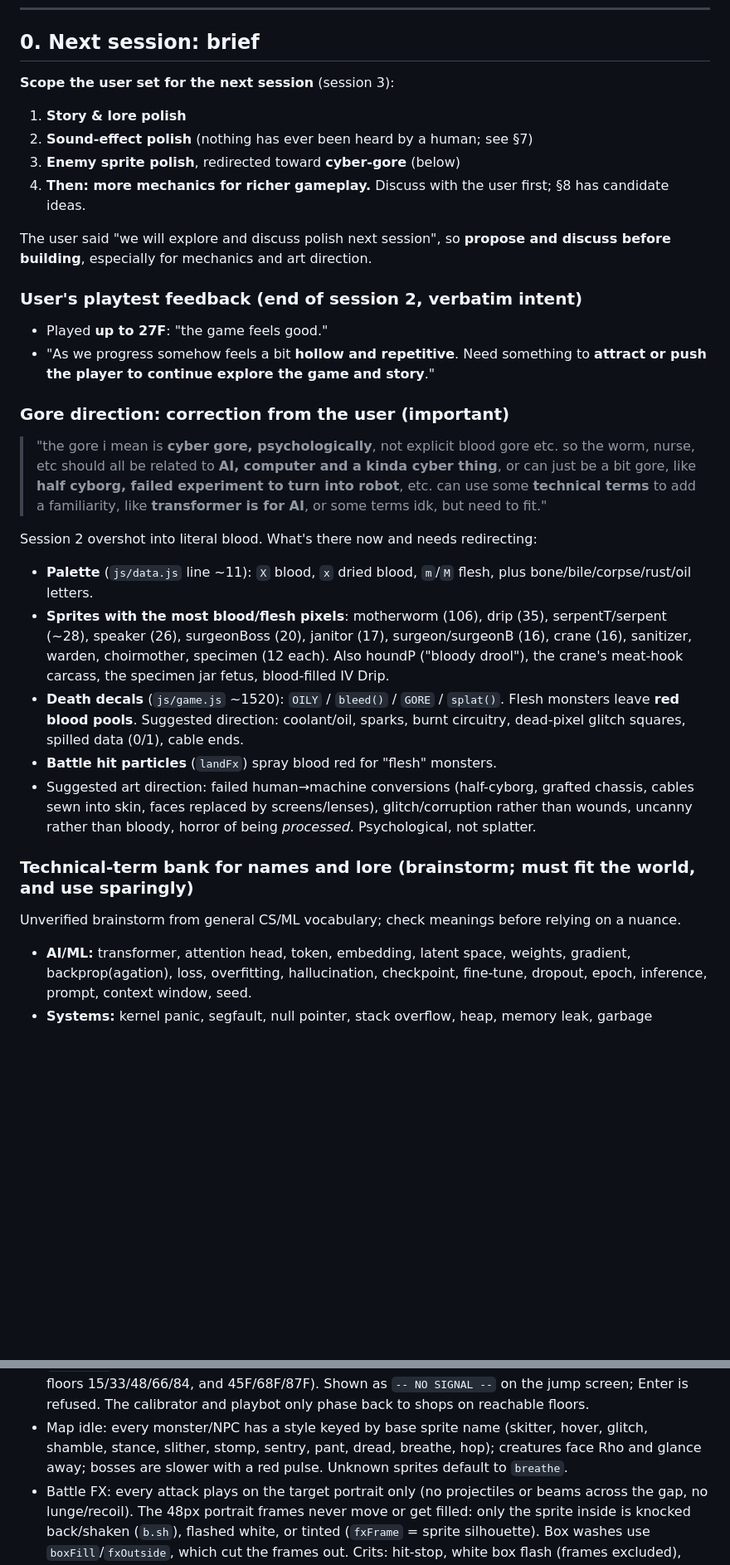
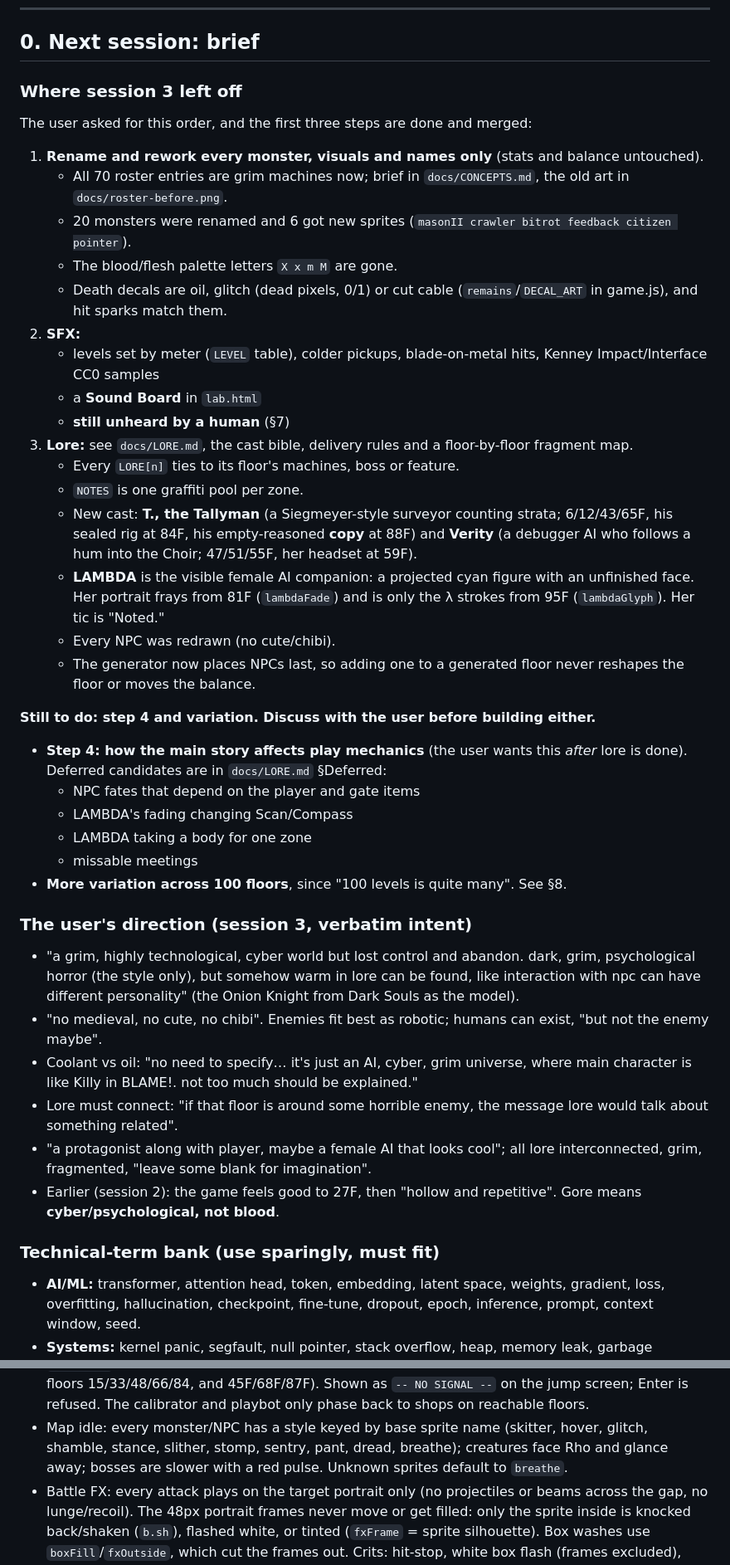
Before and after one commit to LamShiuChing/mota-claude, a Markdown page: docs/HANDOFF.md, 2 parts joined by grey strips. Shown at 83% size. GitHub-like rendering; blank space fills up the shorter version.

Commit message:
Handoff for session 4: session-3 summary, user direction, renamed roster, open work
Co-Authored-By: Claude Opus 5.5 <noreply@anthropic.com>

```diff
--- a/docs/HANDOFF.md
+++ b/docs/HANDOFF.md
@@ -12,40 +12,50 @@ what was verified, and what's next. **Read §0 first.**
 
 ## 0. Next session: brief
 
-**Scope the user set for the next session** (session 3):
-1. **Story & lore polish**
-2. **Sound-effect polish** (nothing has ever been heard by a human; see §7)
-3. **Enemy sprite polish**, redirected toward **cyber-gore** (below)
-4. **Then: more mechanics for richer gameplay.** Discuss with the user first; §8 has candidate ideas.
+### Where session 3 left off
+The user asked for this order, and the first three steps are done and merged:
+1. **Rename and rework every monster, visuals and names only** (stats and balance untouched).
+   - All 70 roster entries are grim machines now; brief in `docs/CONCEPTS.md`, the old art in `docs/roster-before.png`.
+   - 20 monsters were renamed and 6 got new sprites (`masonII crawler bitrot feedback citizen pointer`).
+   - The blood/flesh palette letters `X x m M` are gone.
+   - Death decals are oil, glitch (dead pixels, 0/1) or cut cable (`remains`/`DECAL_ART` in game.js), and hit sparks match them.
+2. **SFX:**
+   - levels set by meter (`LEVEL` table), colder pickups, blade-on-metal hits, Kenney Impact/Interface CC0 samples
+   - a **Sound Board** in `lab.html`
+   - **still unheard by a human** (§7)
+3. **Lore:** see `docs/LORE.md`, the cast bible, delivery rules and a floor-by-floor fragment map.
+   - Every `LORE[n]` ties to its floor's machines, boss or feature.
+   - `NOTES` is one graffiti pool per zone.
+   - New cast: **T., the Tallyman** (a Siegmeyer-style surveyor counting strata; 6/12/43/65F, his sealed rig at 84F,
+     his empty-reasoned **copy** at 88F) and **Verity** (a debugger AI who follows a hum into the Choir; 47/51/55F,
+     her headset at 59F).
+   - **LAMBDA** is the visible female AI companion: a projected cyan figure with an unfinished face. Her portrait frays
+     from 81F (`lambdaFade`) and is only the λ strokes from 95F (`lambdaGlyph`). Her tic is "Noted."
+   - Every NPC was redrawn (no cute/chibi).
+   - The generator now places NPCs last, so adding one to a generated floor never reshapes the floor or moves the balance.
 
-The user said "we will explore and discuss polish next session", so **propose and discuss before building**, especially
-for mechanics and art direction.
+**Still to do: step 4 and variation. Discuss with the user before building either.**
+- **Step 4: how the main story affects play mechanics** (the user wants this *after* lore is done). Deferred candidates are in
+  `docs/LORE.md` §Deferred:
+  - NPC fates that depend on the player and gate items
+  - LAMBDA's fading changing Scan/Compass
+  - LAMBDA taking a body for one zone
+  - missable meetings
+- **More variation across 100 floors**, since "100 levels is quite many". See §8.
 
-### User's playtest feedback (end of session 2, verbatim intent)
-- Played **up to 27F**: "the game feels good."
-- "As we progress somehow feels a bit **hollow and repetitive**. Need something to **attract or push the player to
-  continue explore the game and story**."
+### The user's direction (session 3, verbatim intent)
+- "a grim, highly technological, cyber world but lost control and abandon. dark, grim, psychological horror (the style
+  only), but somehow warm in lore can be found, like interaction with npc can have different personality" (the Onion Knight
+  from Dark Souls as the model).
+- "no medieval, no cute, no chibi". Enemies fit best as robotic; humans can exist, "but not the enemy maybe".
+- Coolant vs oil: "no need to specify… it's just an AI, cyber, grim universe, where main character is like Killy in BLAME!.
+  not too much should be explained."
+- Lore must connect: "if that floor is around some horrible enemy, the message lore would talk about something related".
+- "a protagonist along with player, maybe a female AI that looks cool"; all lore interconnected, grim, fragmented, "leave some
+  blank for imagination".
+- Earlier (session 2): the game feels good to 27F, then "hollow and repetitive". Gore means **cyber/psychological, not blood**.
 
-### Gore direction: correction from the user (important)
-> "the gore i mean is **cyber gore, psychologically**, not explicit blood gore etc. so the worm, nurse, etc should all be
-> related to **AI, computer and a kinda cyber thing**, or can just be a bit gore, like **half cyborg, failed experiment
-> to turn into robot**, etc. can use some **technical terms** to add a familiarity, like **transformer is for AI**, or some
-> terms idk, but need to fit."
-
-Session 2 overshot into literal blood. What's there now and needs redirecting:
-- **Palette** (`js/data.js` line ~11): `X` blood, `x` dried blood, `m`/`M` flesh, plus bone/bile/corpse/rust/oil letters.
-- **Sprites with the most blood/flesh pixels**: motherworm (106), drip (35), serpentT/serpent (~28), speaker (26),
-  surgeonBoss (20), janitor (17), surgeon/surgeonB (16), crane (16), sanitizer, warden, choirmother, specimen (12 each).
-  Also houndP ("bloody drool"), the crane's meat-hook carcass, the specimen jar fetus, blood-filled IV Drip.
-- **Death decals** (`js/game.js` ~1520): `OILY` / `bleed()` / `GORE` / `splat()`. Flesh monsters leave **red blood pools**.
-  Suggested direction: coolant/oil, sparks, burnt circuitry, dead-pixel glitch squares, spilled data (0/1), cable ends.
-- **Battle hit particles** (`landFx`) spray blood red for "flesh" monsters.
-- Suggested art direction: failed human→machine conversions (half-cyborg, grafted chassis, cables sewn into skin,
-  faces replaced by screens/lenses), glitch/corruption rather than wounds, uncanny rather than bloody, horror of being
-  *processed*. Psychological, not splatter.
-
-### Technical-term bank for names and lore (brainstorm; must fit the world, and use sparingly)
-Unverified brainstorm from general CS/ML vocabulary; check meanings before relying on a nuance.
-- **AI/ML:** transformer, attention head, token, embedding, latent space, weights, gradient, backprop(agation),
-  loss, overfitting, hallucination, checkpoint, fine-tune, dropout, epoch, inference, prompt, context window, seed.
+### Technical-term bank (use sparingly, must fit)
+- **AI/ML:** transformer, attention head, token, embedding, latent space, weights, gradient, loss, overfitting,
+  hallucination, checkpoint, fine-tune, dropout, epoch, inference, prompt, context window, seed.
 - **Systems:** kernel panic, segfault, null pointer, stack overflow, heap, memory leak, garbage collector, zombie process,
@@ -286,7 +295,7 @@ Item and monster numbers come from `BALANCE[zone]`, so the same map token scales
   and 45F/68F/87F). Shown as `-- NO SIGNAL --` on the jump screen; Enter is refused. The calibrator and playbot only
   phase back to shops on reachable floors.
 - Map idle: every monster/NPC has a style keyed by base sprite name (skitter, hover, glitch, shamble, stance, slither,
-  stomp, sentry, pant, dread, breathe, hop); creatures face Rho and glance away; bosses are slower with a red pulse.
+  stomp, sentry, pant, dread, breathe); creatures face Rho and glance away; bosses are slower with a red pulse.
   Unknown sprites default to `breathe`.
 - Battle FX: every attack plays on the target portrait only (no projectiles or beams across the gap, no lunge/recoil).
   The 48px portrait frames never move or get filled: only the sprite inside is knocked back/shaken (`b.sh`), flashed
```
Also changed, not shown: other parts of docs/HANDOFF.md (+26 -29 lines).
